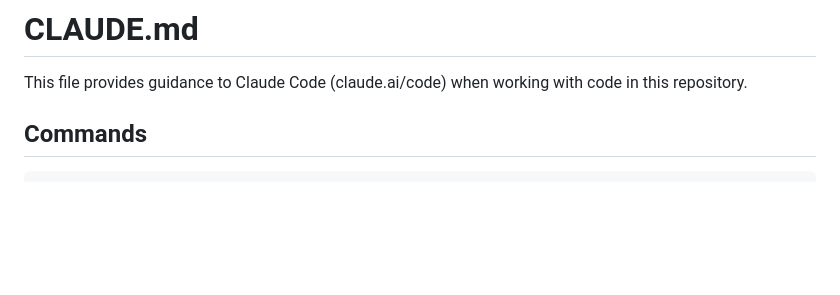
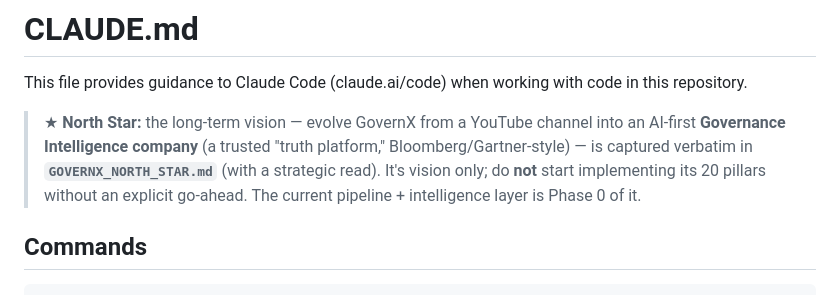
Before and after one commit to ahmedharb333/GovernX, a Markdown page: CLAUDE.md, the part around the change. Rendered like a GitHub page; blank space fills up the shorter version.

```diff
--- a/CLAUDE.md
+++ b/CLAUDE.md
@@ -1,6 +1,12 @@
 # CLAUDE.md
 
 This file provides guidance to Claude Code (claude.ai/code) when working with code in this repository.
+
+> ★ **North Star:** the long-term vision — evolve GovernX from a YouTube channel into an AI-first
+> **Governance Intelligence company** (a trusted "truth platform," Bloomberg/Gartner-style) — is
+> captured verbatim in **`GOVERNX_NORTH_STAR.md`** (with a strategic read). It's vision only;
+> do **not** start implementing its 20 pillars without an explicit go-ahead. The current
+> pipeline + intelligence layer is Phase 0 of it.
 
 ## Commands
 
```
Also changed, not shown: GOVERNX_NORTH_STAR.md (added, +109 -0 lines).
